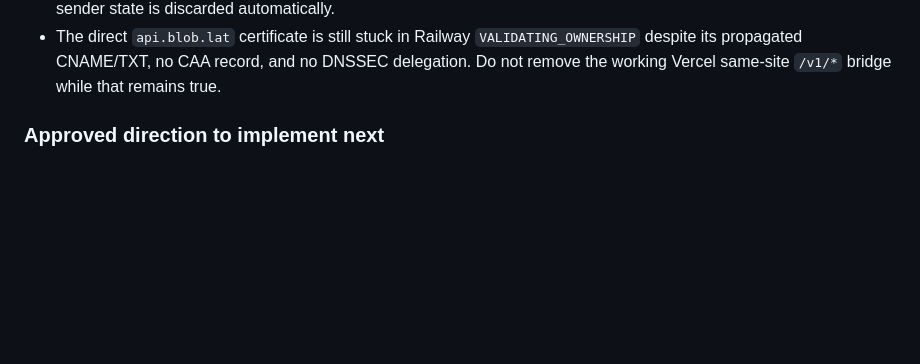
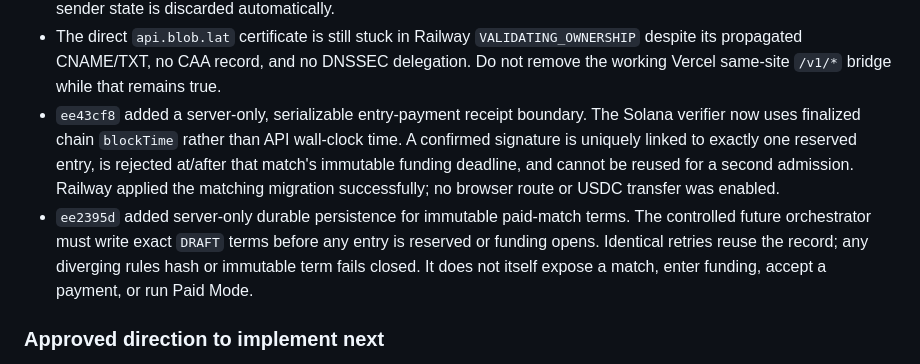
Before and after one commit to BLOBLAT/blob, a Markdown page: docs/implementation-status.md, the part around the change. Drawn GitHub-style; blank space fills up the shorter version.

Commit message:
docs: record paid match persistence progress

```diff
--- a/docs/implementation-status.md
+++ b/docs/implementation-status.md
@@ -328,6 +328,18 @@ in-memory chat behaviour unless the audit bridge is configured.
   `VALIDATING_OWNERSHIP` despite its propagated CNAME/TXT, no CAA record, and
   no DNSSEC delegation. Do not remove the working Vercel same-site `/v1/*`
   bridge while that remains true.
+- `ee43cf8` added a server-only, serializable entry-payment receipt boundary.
+  The Solana verifier now uses finalized chain `blockTime` rather than API
+  wall-clock time. A confirmed signature is uniquely linked to exactly one
+  reserved entry, is rejected at/after that match's immutable funding
+  deadline, and cannot be reused for a second admission. Railway applied the
+  matching migration successfully; no browser route or USDC transfer was
+  enabled.
+- `ee2395d` added server-only durable persistence for immutable paid-match
+  terms. The controlled future orchestrator must write exact `DRAFT` terms
+  before any entry is reserved or funding opens. Identical retries reuse the
+  record; any diverging rules hash or immutable term fails closed. It does not
+  itself expose a match, enter funding, accept a payment, or run Paid Mode.
 
 ### Approved direction to implement next
 
```
